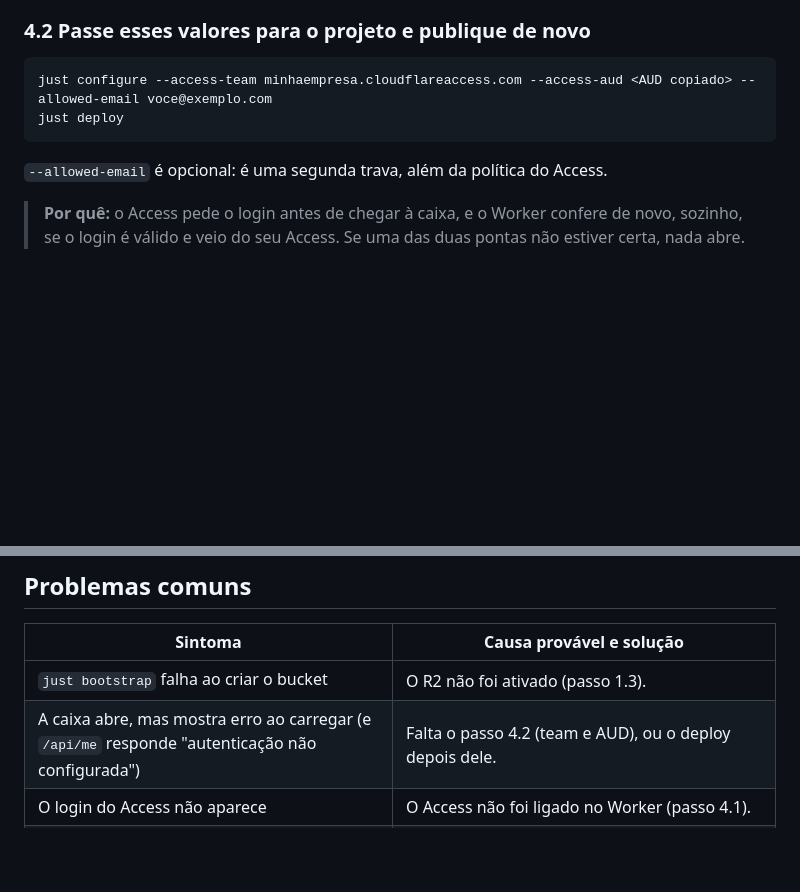
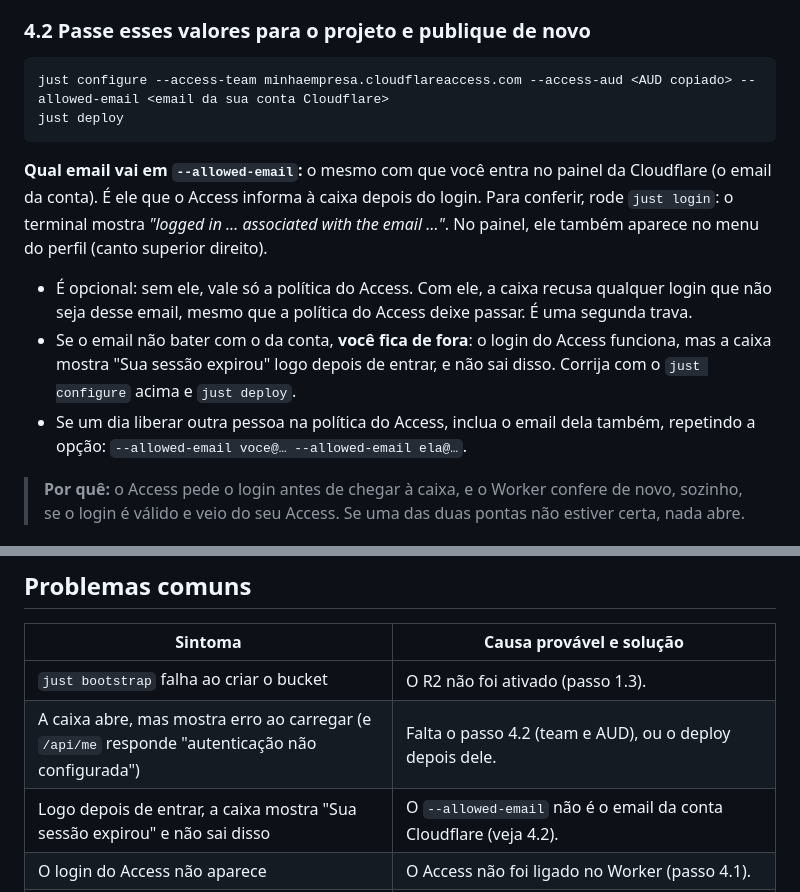
Before and after one commit to ecdesa-labs/mailbox-cloudflare, a Markdown page: docs/instalacao.pt-BR.md, 2 parts joined by grey strips. Drawn GitHub-style; blank space fills up the shorter version.

````diff
--- a/docs/instalacao.pt-BR.md
+++ b/docs/instalacao.pt-BR.md
@@ -243,11 +243,25 @@ tudo até o login estar configurado (Parte 4). Isso é proposital.
 ### 4.2 Passe esses valores para o projeto e publique de novo
 
 ```bash
-just configure --access-team minhaempresa.cloudflareaccess.com --access-aud <AUD copiado> --allowed-email voce@exemplo.com
+just configure --access-team minhaempresa.cloudflareaccess.com --access-aud <AUD copiado> --allowed-email <email da sua conta Cloudflare>
 just deploy
 ```
 
-`--allowed-email` é opcional: é uma segunda trava, além da política do Access.
+**Qual email vai em `--allowed-email`:** o mesmo com que você entra no painel
+da Cloudflare (o email da conta). É ele que o Access informa à caixa depois do
+login. Para conferir, rode `just login`: o terminal mostra *"logged in …
+associated with the email …"*. No painel, ele também aparece no menu do perfil
+(canto superior direito).
+
+- É opcional: sem ele, vale só a política do Access. Com ele, a caixa recusa
+  qualquer login que não seja desse email, mesmo que a política do Access
+  deixe passar. É uma segunda trava.
+- Se o email não bater com o da conta, **você fica de fora**: o login do
+  Access funciona, mas a caixa mostra "Sua sessão expirou" logo depois de
+  entrar, e não sai disso. Corrija com o `just configure` acima e
+  `just deploy`.
+- Se um dia liberar outra pessoa na política do Access, inclua o email dela
+  também, repetindo a opção: `--allowed-email voce@… --allowed-email ela@…`.
 
 > **Por quê:** o Access pede o login antes de chegar à caixa, e o Worker
 > confere de novo, sozinho, se o login é válido e veio do seu Access. Se uma
@@ -355,6 +369,7 @@ Lixeira e spam são apagados de vez 30 dias depois de irem para lá.
 |---|---|
 | `just bootstrap` falha ao criar o bucket | O R2 não foi ativado (passo 1.3). |
 | A caixa abre, mas mostra erro ao carregar (e `/api/me` responde "autenticação não configurada") | Falta o passo 4.2 (team e AUD), ou o deploy depois dele. |
+| Logo depois de entrar, a caixa mostra "Sua sessão expirou" e não sai disso | O `--allowed-email` não é o email da conta Cloudflare (veja 4.2). |
 | O login do Access não aparece | O Access não foi ligado no Worker (passo 4.1). |
 | Email enviado para o domínio não chega | O endereço não tem rota: rode `just email-address` para ele. Confira com `just email-status`. |
 | `email-enable` recusado | Null MX ou SPF `-all` no domínio (veja 5.1). |
````
Also changed, not shown: docs/instalacion.es.md (+17 -3 lines), docs/installation.en.md (+17 -3 lines).
